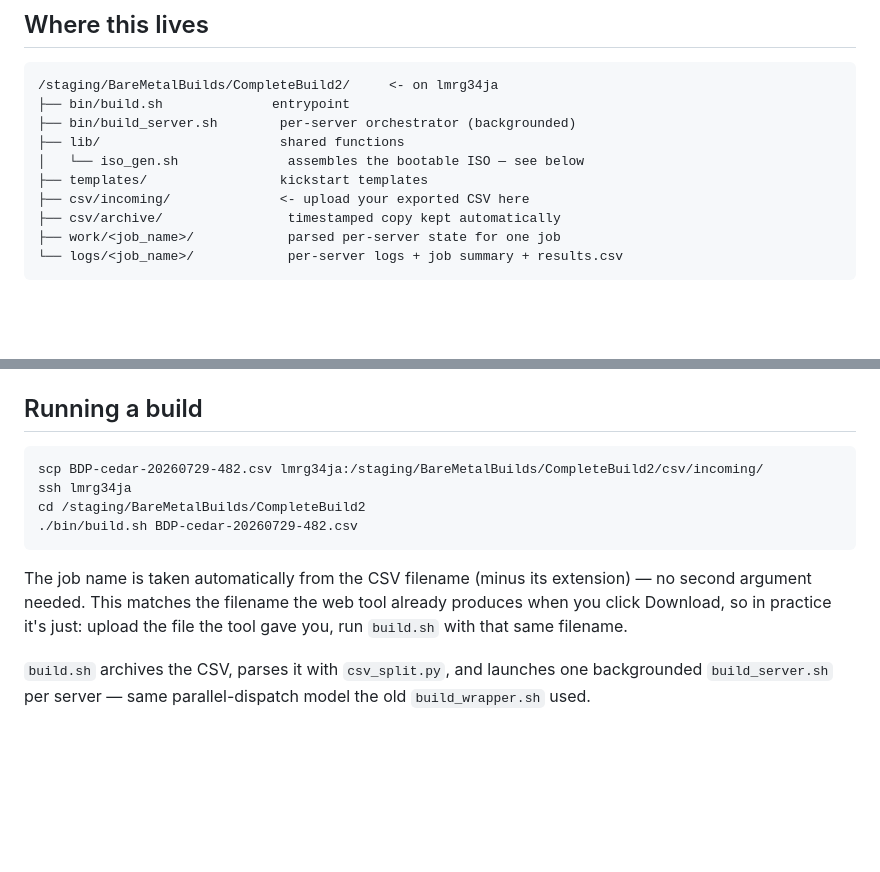
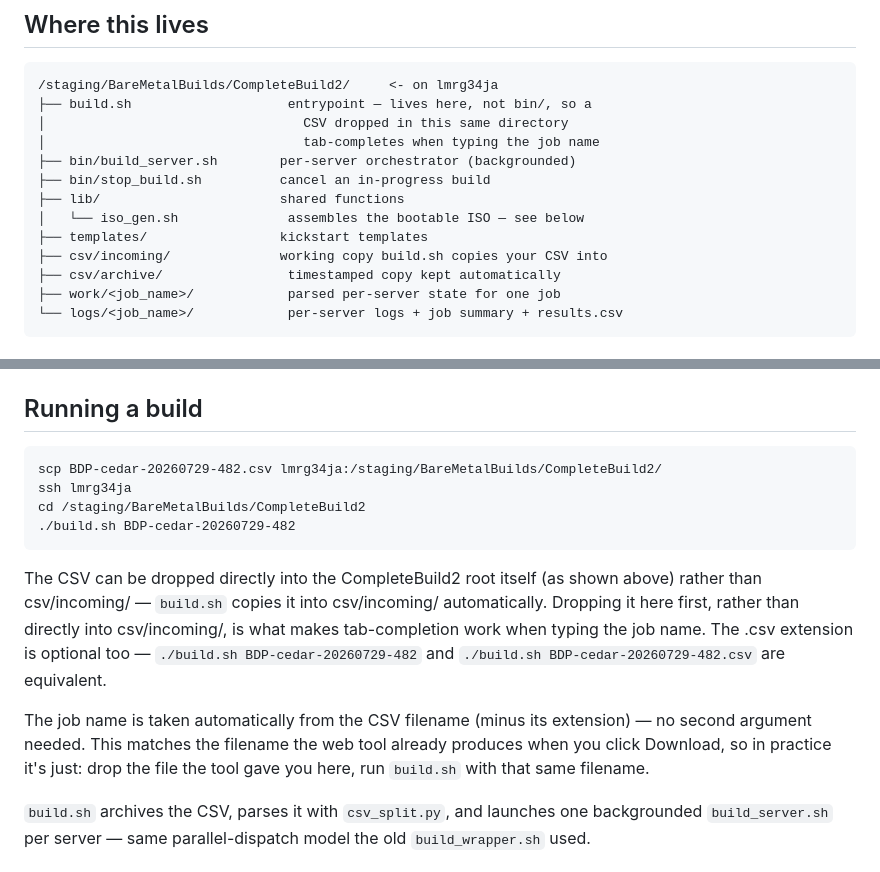
Before and after one commit to redhattut/rhel10_acn, a Markdown page: CompleteBuild2/README.md, 2 parts joined by grey strips. Drawn GitHub-style; blank space fills up the shorter version.

````diff
--- a/CompleteBuild2/README.md
+++ b/CompleteBuild2/README.md
@@ -8,12 +8,15 @@ Template** web tool instead of a 3-worksheet Excel file.
 
 ```
 /staging/BareMetalBuilds/CompleteBuild2/     <- on lmrg34ja
-├── bin/build.sh              entrypoint
+├── build.sh                    entrypoint — lives here, not bin/, so a
+│                                 CSV dropped in this same directory
+│                                 tab-completes when typing the job name
 ├── bin/build_server.sh        per-server orchestrator (backgrounded)
+├── bin/stop_build.sh          cancel an in-progress build
 ├── lib/                       shared functions
 │   └── iso_gen.sh              assembles the bootable ISO — see below
 ├── templates/                 kickstart templates
-├── csv/incoming/              <- upload your exported CSV here
+├── csv/incoming/              working copy build.sh copies your CSV into
 ├── csv/archive/                timestamped copy kept automatically
 ├── work/<job_name>/            parsed per-server state for one job
 └── logs/<job_name>/            per-server logs + job summary + results.csv
@@ -33,16 +36,25 @@ is local to `lmrg34ja`.
 ## Running a build
 
 ```
-scp BDP-cedar-20260729-482.csv lmrg34ja:/staging/BareMetalBuilds/CompleteBuild2/csv/incoming/
+scp BDP-cedar-20260729-482.csv lmrg34ja:/staging/BareMetalBuilds/CompleteBuild2/
 ssh lmrg34ja
 cd /staging/BareMetalBuilds/CompleteBuild2
-./bin/build.sh BDP-cedar-20260729-482.csv
+./build.sh BDP-cedar-20260729-482
 ```
+
+The CSV can be dropped directly into the CompleteBuild2 root itself (as
+shown above) rather than csv/incoming/ — `build.sh` copies it into
+csv/incoming/ automatically. Dropping it here first, rather than directly
+into csv/incoming/, is what makes tab-completion work when typing the job
+name. The .csv extension is optional too — `./build.sh
+BDP-cedar-20260729-482` and `./build.sh BDP-cedar-20260729-482.csv` are
+equivalent.
 
 The job name is taken automatically from the CSV filename (minus its
 extension) — no second argument needed. This matches the filename the web
 tool already produces when you click Download, so in practice it's just:
-upload the file the tool gave you, run `build.sh` with that same filename.
+drop the file the tool gave you here, run `build.sh` with that same
+filename.
 
 `build.sh` archives the CSV, parses it with `csv_split.py`, and launches one
 backgrounded `build_server.sh` per server — same parallel-dispatch model the
````
